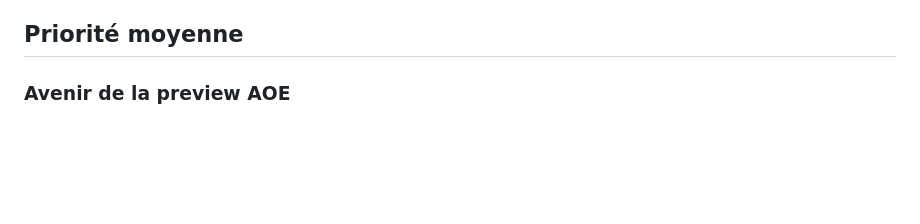
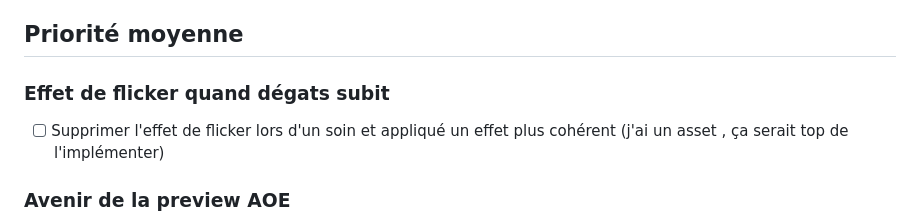
Before and after one commit to tomReve/epee-x-baton, a Markdown page: docs/07_TODO.md, the part around the change. Drawn GitHub-style; blank space fills up the shorter version.

Commit message:
chore(todos): add flicker effect adjustment for healing and propose new asset implementation

```diff
--- a/docs/07_TODO.md
+++ b/docs/07_TODO.md
@@ -24,6 +24,9 @@
 - [ ] Shield break — dépend de Shield ; champ dédié lu au même point que le shield, pas un statut
 
 ## Priorité moyenne
+
+### Effet de flicker quand dégats subit
+- [ ] Supprimer l'effet de flicker lors d'un soin et appliqué un effet plus cohérent (j'ai un asset , ça serait top de l'implémenter)
 
 ### Avenir de la preview AOE
 - [ ] Décision à terme : retirer la preview AOE du gameplay normal
```
